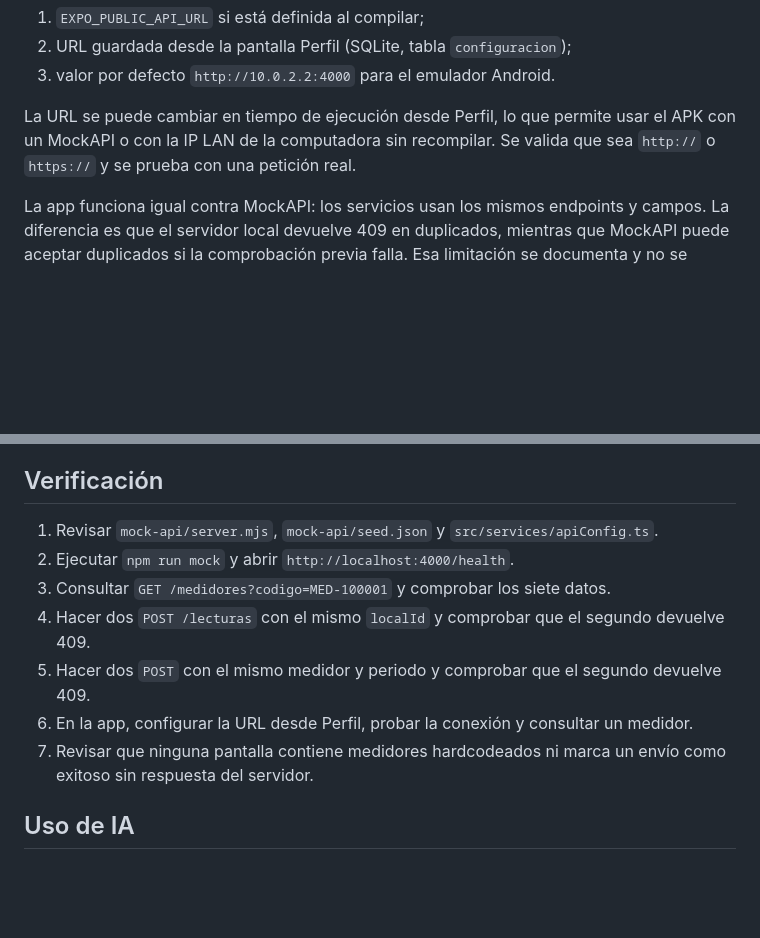
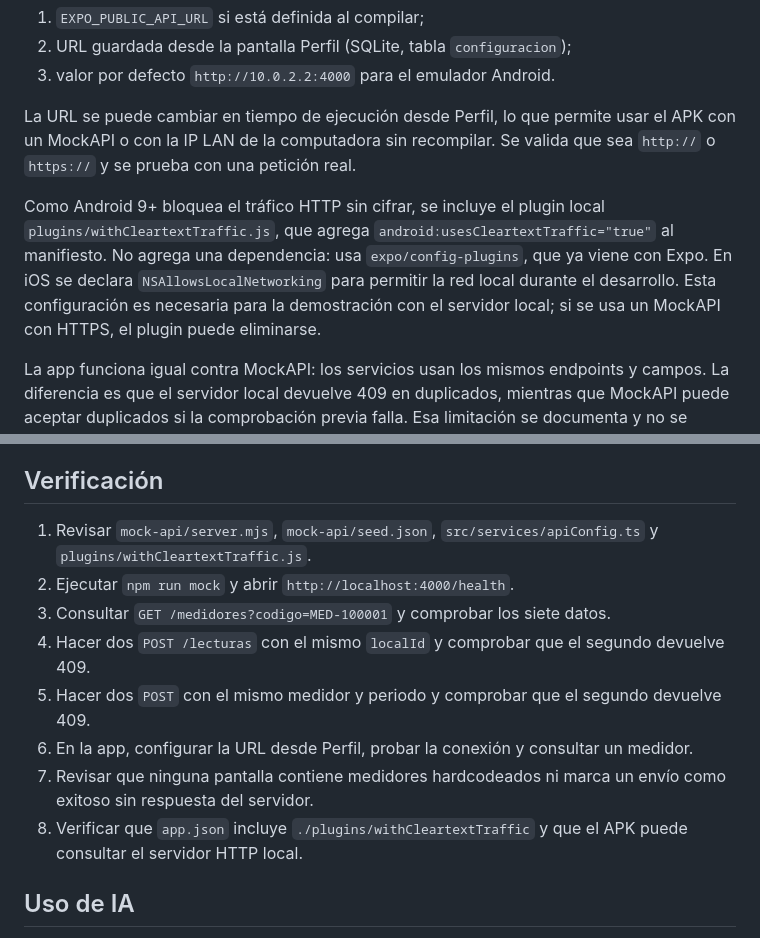
Before and after one commit to CarlosSerrano00/Prueba1, a Markdown page: docs/adr/ADR-010-api-simulada-y-url-configurable.md, 2 parts joined by grey strips. GitHub-like rendering; blank space fills up the shorter version.

```diff
--- a/docs/adr/ADR-010-api-simulada-y-url-configurable.md
+++ b/docs/adr/ADR-010-api-simulada-y-url-configurable.md
@@ -56,6 +56,8 @@ La app obtiene la URL en este orden:
 
 La URL se puede cambiar en tiempo de ejecución desde Perfil, lo que permite usar el APK con un MockAPI o con la IP LAN de la computadora sin recompilar. Se valida que sea `http://` o `https://` y se prueba con una petición real.
 
+Como Android 9+ bloquea el tráfico HTTP sin cifrar, se incluye el plugin local `plugins/withCleartextTraffic.js`, que agrega `android:usesCleartextTraffic="true"` al manifiesto. No agrega una dependencia: usa `expo/config-plugins`, que ya viene con Expo. En iOS se declara `NSAllowsLocalNetworking` para permitir la red local durante el desarrollo. Esta configuración es necesaria para la demostración con el servidor local; si se usa un MockAPI con HTTPS, el plugin puede eliminarse.
+
 La app funciona igual contra MockAPI: los servicios usan los mismos endpoints y campos. La diferencia es que el servidor local devuelve 409 en duplicados, mientras que MockAPI puede aceptar duplicados si la comprobación previa falla. Esa limitación se documenta y no se oculta.
 
 No se incluyen datos de medidores dentro de las pantallas ni se simula un envío exitoso. Si la API no responde, la lectura queda pendiente y se muestra el error.
@@ -71,13 +73,14 @@ No se incluyen datos de medidores dentro de las pantallas ni se simula un envío
 
 ## Verificación
 
-1. Revisar `mock-api/server.mjs`, `mock-api/seed.json` y `src/services/apiConfig.ts`.
+1. Revisar `mock-api/server.mjs`, `mock-api/seed.json`, `src/services/apiConfig.ts` y `plugins/withCleartextTraffic.js`.
 2. Ejecutar `npm run mock` y abrir `http://localhost:4000/health`.
 3. Consultar `GET /medidores?codigo=MED-100001` y comprobar los siete datos.
 4. Hacer dos `POST /lecturas` con el mismo `localId` y comprobar que el segundo devuelve 409.
 5. Hacer dos `POST` con el mismo medidor y periodo y comprobar que el segundo devuelve 409.
 6. En la app, configurar la URL desde Perfil, probar la conexión y consultar un medidor.
 7. Revisar que ninguna pantalla contiene medidores hardcodeados ni marca un envío como exitoso sin respuesta del servidor.
+8. Verificar que `app.json` incluye `./plugins/withCleartextTraffic` y que el APK puede consultar el servidor HTTP local.
 
 ## Uso de IA
 
```
Also changed, not shown: docs/adr/ADR-002-fetch-y-cache-persistente.md (+1 -1 lines), docs/adr/ADR-008-identidad-visual-e-iconos.md (+1 -1 lines).
